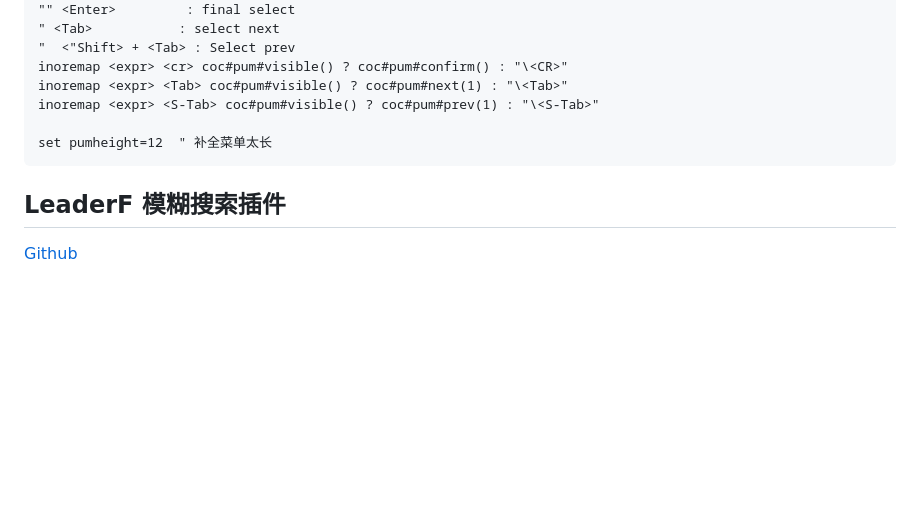
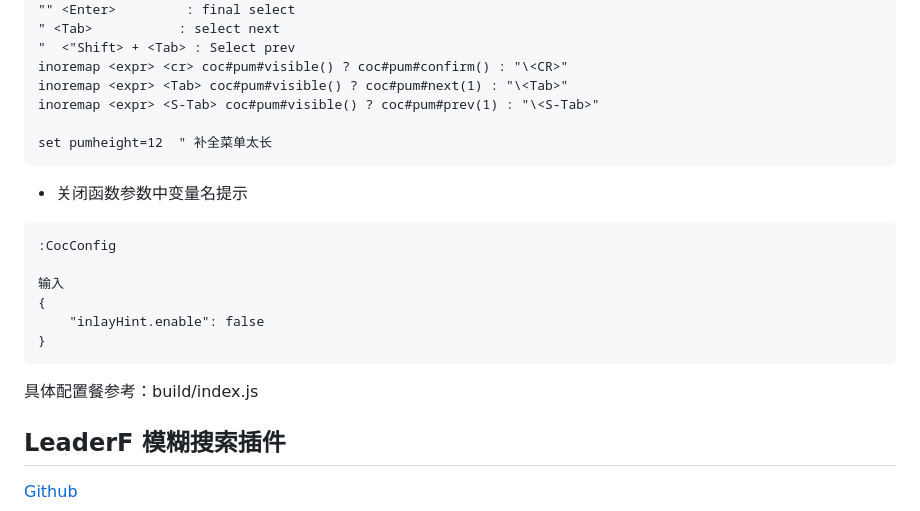
Before and after one commit to kenlin-00/kenlin-simple-vim, a Markdown page: README.md, the part around the change. GitHub-like rendering; blank space fills up the shorter version.

Commit message:
Disablee inlay hint support
Change-Id: Id374c42909019147a79e352e8a96afc2b4fb3938

````diff
--- a/README.md
+++ b/README.md
@@ -464,6 +464,19 @@ inoremap <expr> <S-Tab> coc#pum#visible() ? coc#pum#prev(1) : "\<S-Tab>"
 set pumheight=12  " 补全菜单太长
 ```
 
+- 关闭函数参数中变量名提示
+
+```
+:CocConfig
+
+输入
+{
+    "inlayHint.enable": false
+}
+```
+
+具体配置餐参考：build/index.js
+
 ## LeaderF 模糊搜索插件
 
 [Github](https://github.com/Yggdroot/LeaderF)
````
